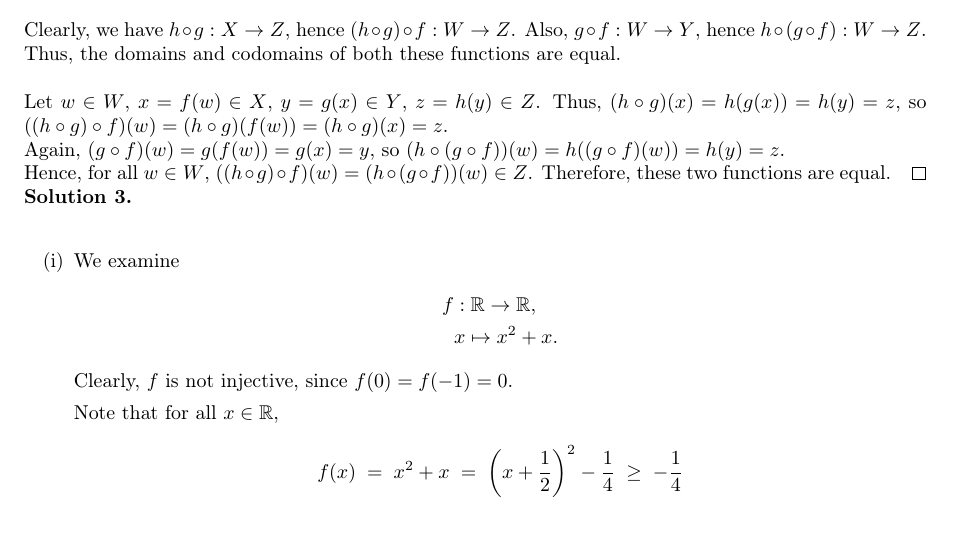
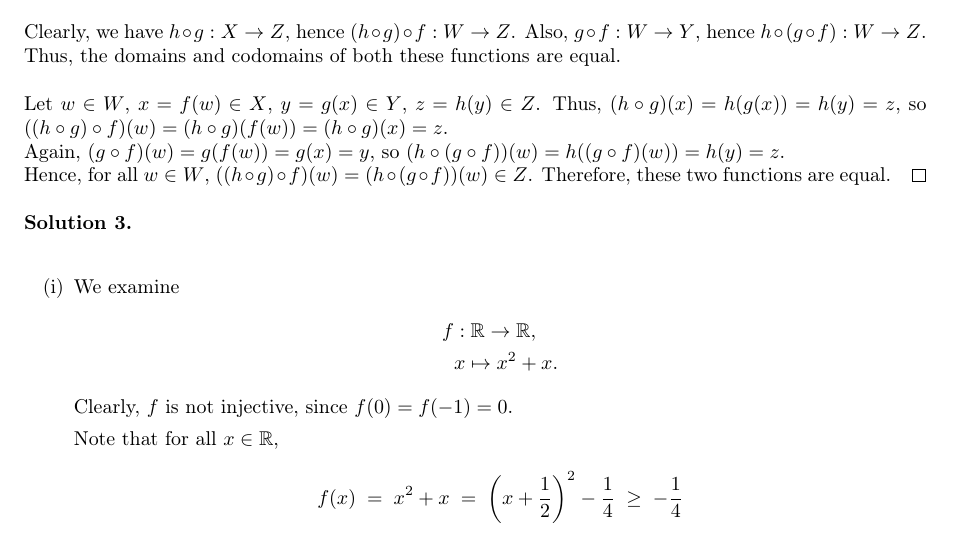
Before and after one commit to sahasatvik/assignments, a LaTeX document (MA1101/solutionsheet3.tex): part of page 2 of 4, cut so that both start at the same text. Compiled offline with pdfLaTeX.

Commit message:
Fixed spacing

```diff
--- a/MA1101/solutionsheet3.tex
+++ b/MA1101/solutionsheet3.tex
@@ -101,7 +101,7 @@
         Again, $(g\circ f)(w) = g(f(w)) = g(x) = y$, so $(h \circ (g\circ f))(w) = h((g\circ f)(w)) = h(y) = z$.
 
         Hence, for all $w \in W$, $((h\circ g)\circ f)(w) = (h\circ (g\circ f))(w) \in Z$.
-        Therefore, these two functions are equal. \qed
+        Therefore, these two functions are equal. \qed\\
 
         \textbf{Solution 3.}\\
         \begin{enumerate}
```
Also changed, not shown: MA1101/solutionsheet3.pdf.
